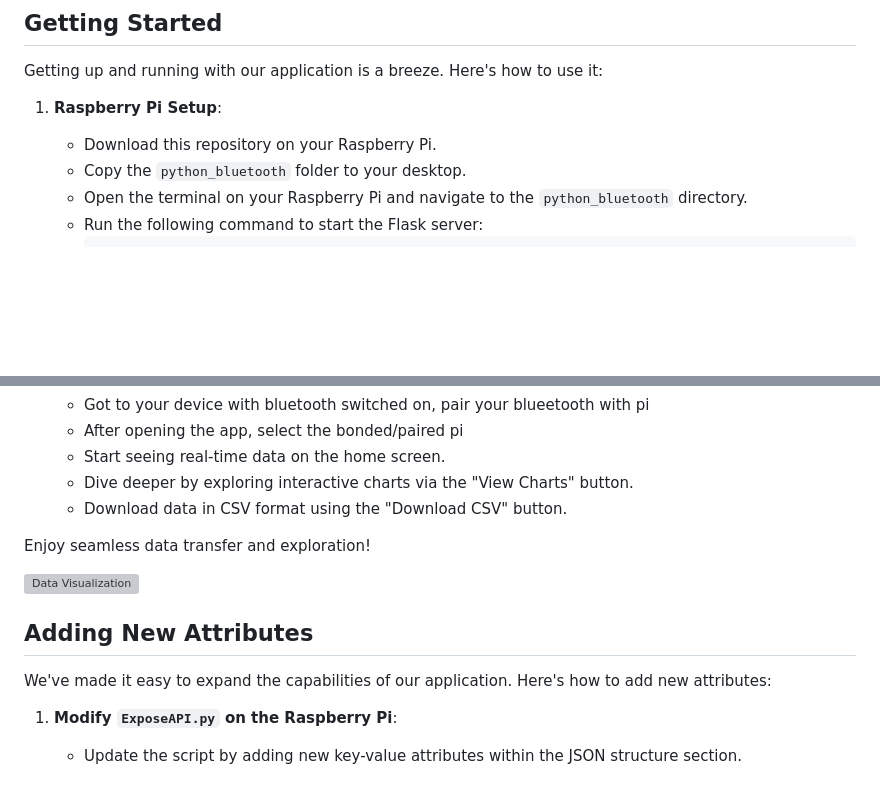
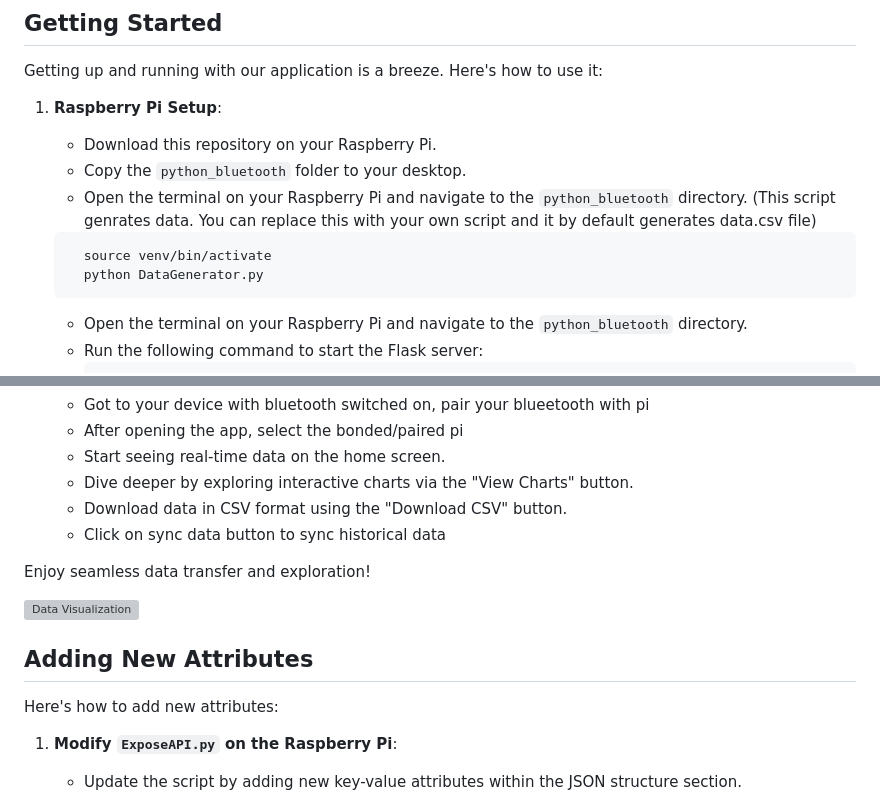
Before and after one commit to gowtham-star/Data_Transfer_bluetooth, a Markdown page: README.md, 2 parts joined by grey strips. GitHub-like rendering; blank space fills up the shorter version; grey boxes are pictures that could not be loaded.

````diff
--- a/README.md
+++ b/README.md
@@ -19,6 +19,11 @@ Getting up and running with our application is a breeze. Here's how to use it:
 1. **Raspberry Pi Setup**:
    - Download this repository on your Raspberry Pi.
    - Copy the `python_bluetooth` folder to your desktop.
+   - Open the terminal on your Raspberry Pi and navigate to the `python_bluetooth` directory. (This script genrates data. You can replace this with your own script and it by default generates data.csv file)
+   ```
+     source venv/bin/activate
+     python DataGenerator.py
+   ```
    - Open the terminal on your Raspberry Pi and navigate to the `python_bluetooth` directory.
    - Run the following command to start the Flask server:
      ```
@@ -40,6 +45,7 @@ Getting up and running with our application is a breeze. Here's how to use it:
    - Start seeing real-time data on the home screen.
    - Dive deeper by exploring interactive charts via the "View Charts" button.
    - Download data in CSV format using the "Download CSV" button.
+   - Click on sync data button to sync historical data
 
 Enjoy seamless data transfer and exploration!
 
@@ -47,7 +53,7 @@ Enjoy seamless data transfer and exploration!
 
 ## Adding New Attributes
 
-We've made it easy to expand the capabilities of our application. Here's how to add new attributes:
+Here's how to add new attributes:
 
 1. **Modify `ExposeAPI.py` on the Raspberry Pi**:
    - Update the script by adding new key-value attributes within the JSON structure section.
````
Also changed, not shown: other parts of README.md (+1 -1 lines).
